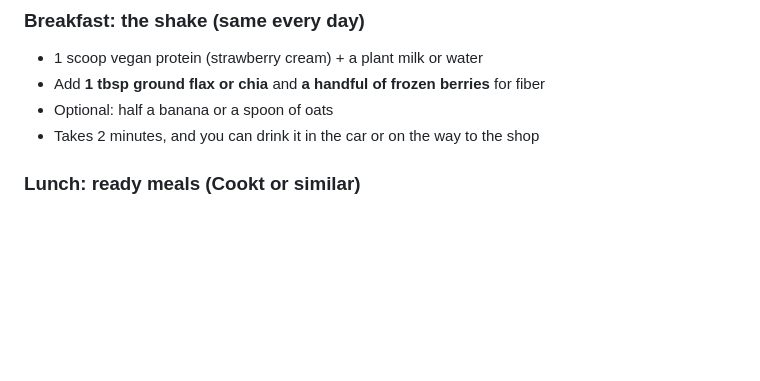
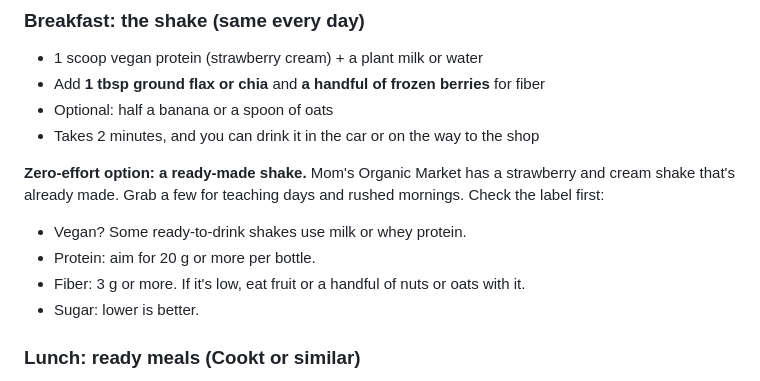
Before and after one commit to sultana-lgtm/Allthingpathways, a Markdown page: easy-routine.md, the part around the change. GitHub-like rendering; blank space fills up the shorter version.

Commit message:
Add ready-made shake option to easy routine
Co-Authored-By: Claude Sonnet 5.5 <noreply@anthropic.com>
Claude-Session: https://claude.ai/code/session_01TTz89Z9hXMPsJnQmEvCnrr

```diff
--- a/easy-routine.md
+++ b/easy-routine.md
@@ -24,6 +24,12 @@ Rule: **stop deciding what to eat. Have a default for each meal.**
 - Add **1 tbsp ground flax or chia** and **a handful of frozen berries** for fiber
 - Optional: half a banana or a spoon of oats
 - Takes 2 minutes, and you can drink it in the car or on the way to the shop
+
+**Zero-effort option: a ready-made shake.** Mom's Organic Market has a strawberry and cream shake that's already made. Grab a few for teaching days and rushed mornings. Check the label first:
+- Vegan? Some ready-to-drink shakes use milk or whey protein.
+- Protein: aim for 20 g or more per bottle.
+- Fiber: 3 g or more. If it's low, eat fruit or a handful of nuts or oats with it.
+- Sugar: lower is better.
 
 ### Lunch: ready meals (Cookt or similar)
 - Order weekly. Keep 5-6 in the freezer or fridge so there's always one available.
```
